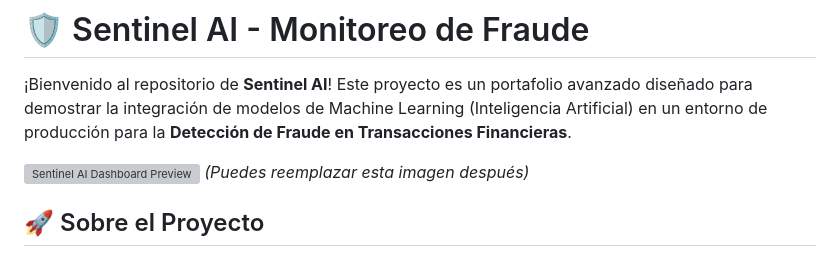
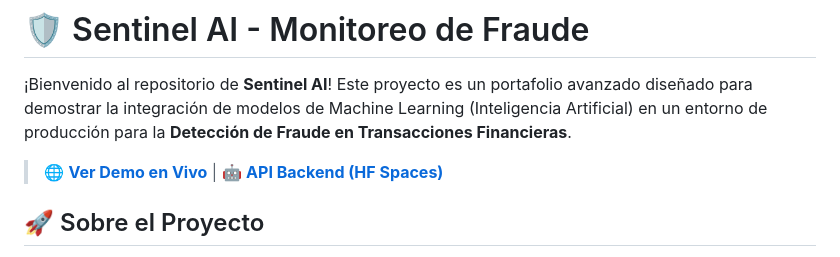
Before and after one commit to Chelo013/MonitoreoFraude, a Markdown page: README.md, the part around the change. Drawn GitHub-style; grey boxes are pictures that could not be loaded.

Commit message:
se agrega el readme

```diff
--- a/README.md
+++ b/README.md
@@ -12,7 +12,7 @@ pinned: false
 
 ¡Bienvenido al repositorio de **Sentinel AI**! Este proyecto es un portafolio avanzado diseñado para demostrar la integración de modelos de Machine Learning (Inteligencia Artificial) en un entorno de producción para la **Detección de Fraude en Transacciones Financieras**.
 
-![Sentinel AI Dashboard Preview](https://via.placeholder.com/1200x600.png?text=Sentinel+AI+Dashboard) *(Puedes reemplazar esta imagen después)*
+> 🌐 **[Ver Demo en Vivo](https://monitoreo-fraude-eloo.vercel.app)** | 🤖 **[API Backend (HF Spaces)](https://chelo13-monitoreofraude.hf.space)**
 
 ## 🚀 Sobre el Proyecto
 
```
